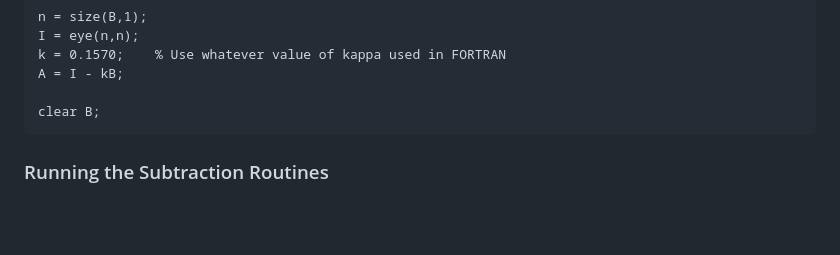
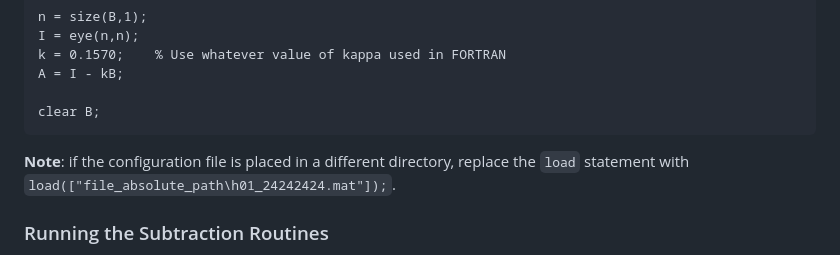
Before and after one commit to lashombpLQCD/RLQQCD, a Markdown page: README.md, the part around the change. Drawn GitHub-style; blank space fills up the shorter version.

````diff
--- a/README.md
+++ b/README.md
@@ -42,6 +42,7 @@ A = I - kB;
 
 clear B;
 ```
+**Note**: if the configuration file is placed in a different directory, replace the `load` statement with `load(["file_absolute_path\h01_24242424.mat"]);`.
 
 ### Running the Subtraction Routines
 The main subtraction routines are within the file `qqcd/andyworkinglagfib/qqcd-test/cfgsprops/quark/disconloops.f90`. The Monte Carlo trace calculation is performed within the subroutine `subroutine testFUNC`.
````
